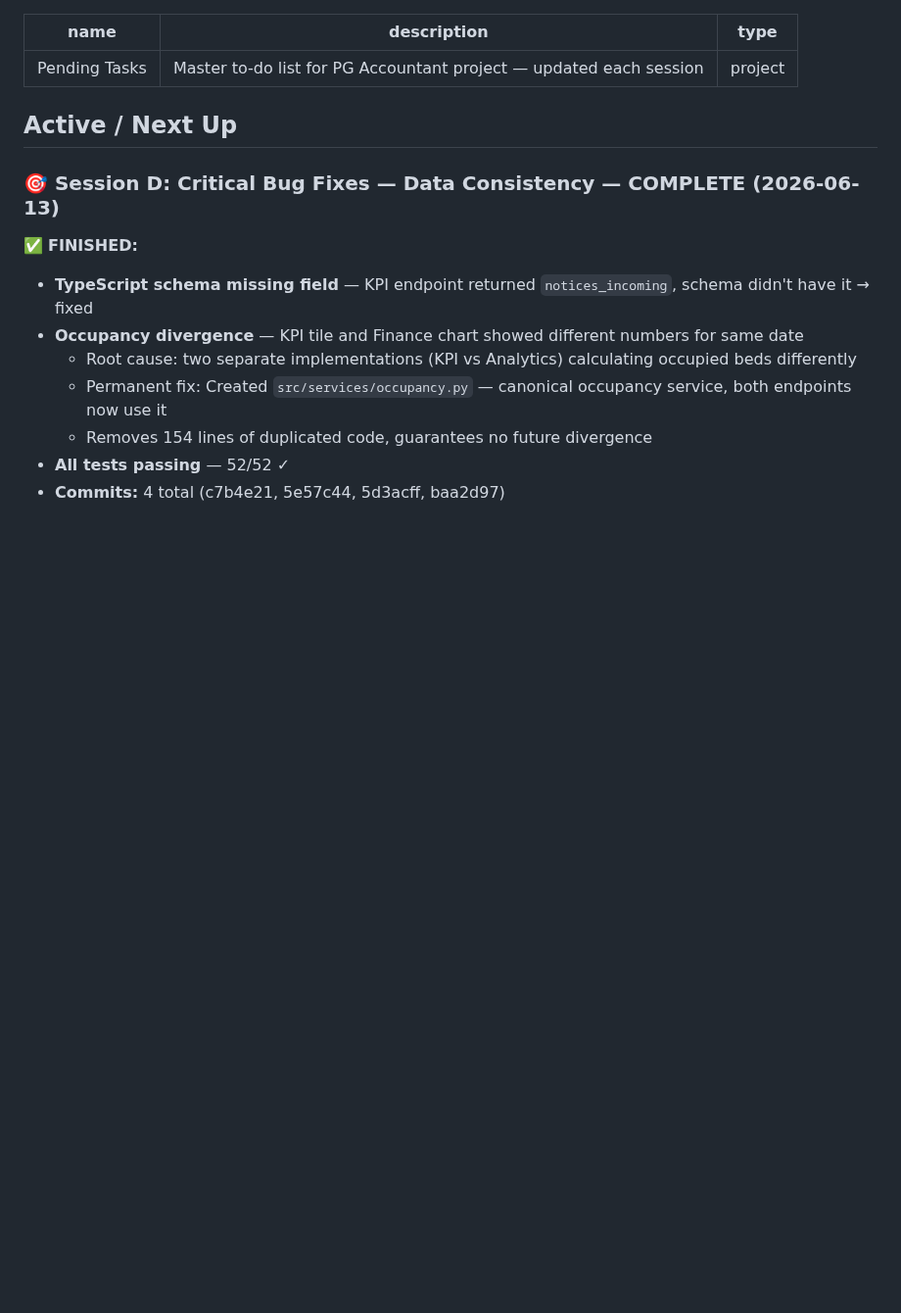
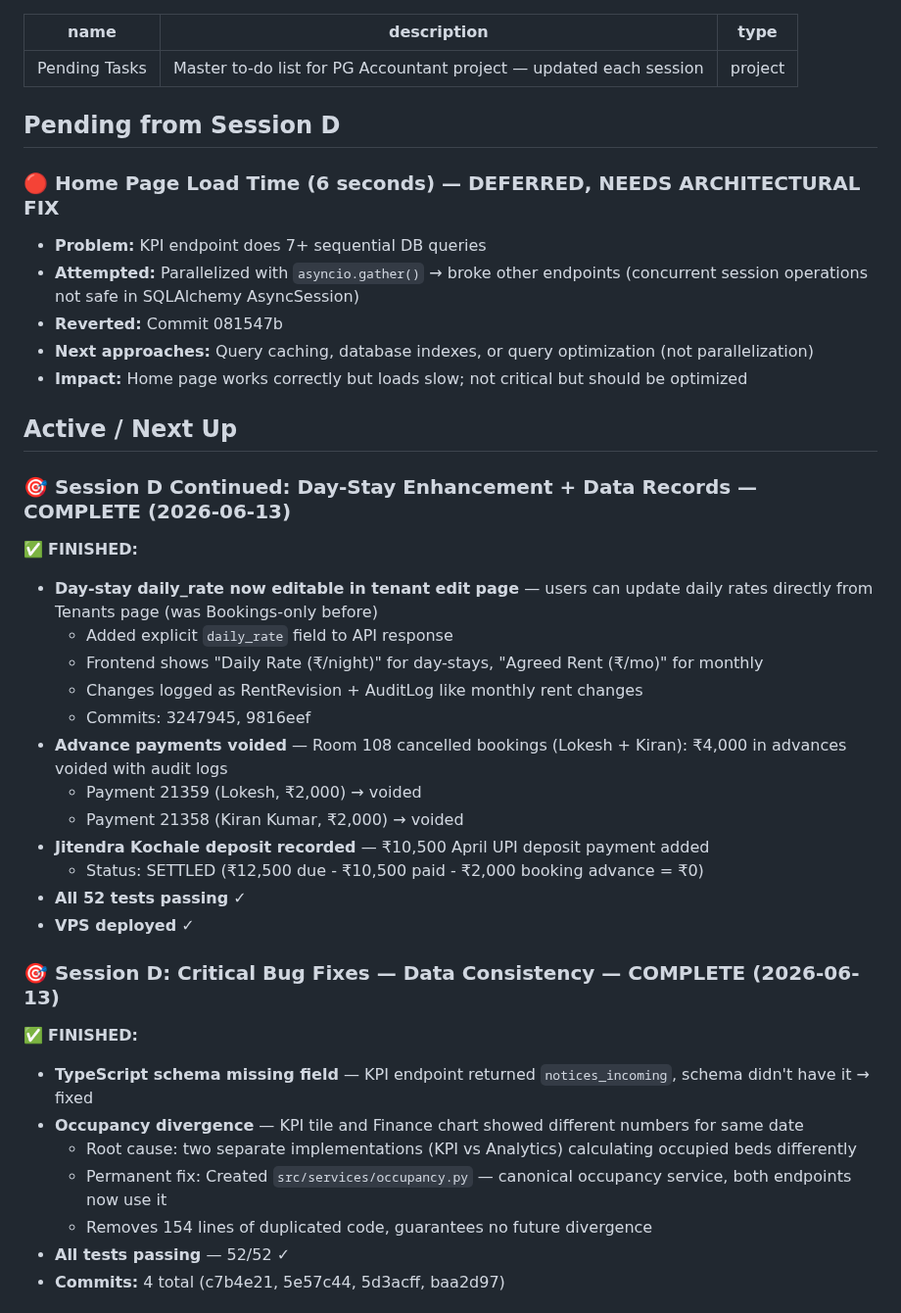
Before and after one commit to cozeevoemp1-ctrl/cozeevo-pg-accountant, a Markdown page: memory/project_pending_tasks.md, the part around the change. Shown at 98% size. Rendered like a GitHub page; blank space fills up the shorter version.

Commit message:
docs: Update pending tasks - Session D continuation complete

```diff
--- a/memory/project_pending_tasks.md
+++ b/memory/project_pending_tasks.md
@@ -4,7 +4,31 @@ description: Master to-do list for PG Accountant project — updated each sessio
 type: project
 ---
 
+## Pending from Session D
+
+### 🔴 Home Page Load Time (6 seconds) — DEFERRED, NEEDS ARCHITECTURAL FIX
+- **Problem:** KPI endpoint does 7+ sequential DB queries
+- **Attempted:** Parallelized with `asyncio.gather()` → broke other endpoints (concurrent session operations not safe in SQLAlchemy AsyncSession)
+- **Reverted:** Commit 081547b
+- **Next approaches:** Query caching, database indexes, or query optimization (not parallelization)
+- **Impact:** Home page works correctly but loads slow; not critical but should be optimized
+
 ## Active / Next Up
+
+### 🎯 Session D Continued: Day-Stay Enhancement + Data Records — COMPLETE (2026-06-13)
+✅ **FINISHED:**
+- **Day-stay daily_rate now editable in tenant edit page** — users can update daily rates directly from Tenants page (was Bookings-only before)
+  - Added explicit `daily_rate` field to API response
+  - Frontend shows "Daily Rate (₹/night)" for day-stays, "Agreed Rent (₹/mo)" for monthly
+  - Changes logged as RentRevision + AuditLog like monthly rent changes
+  - Commits: 3247945, 9816eef
+- **Advance payments voided** — Room 108 cancelled bookings (Lokesh + Kiran): ₹4,000 in advances voided with audit logs
+  - Payment 21359 (Lokesh, ₹2,000) → voided
+  - Payment 21358 (Kiran Kumar, ₹2,000) → voided
+- **Jitendra Kochale deposit recorded** — ₹10,500 April UPI deposit payment added
+  - Status: SETTLED (₹12,500 due - ₹10,500 paid - ₹2,000 booking advance = ₹0)
+- **All 52 tests passing** ✓
+- **VPS deployed** ✓
 
 ### 🎯 Session D: Critical Bug Fixes — Data Consistency — COMPLETE (2026-06-13)
 ✅ **FINISHED:**
```
